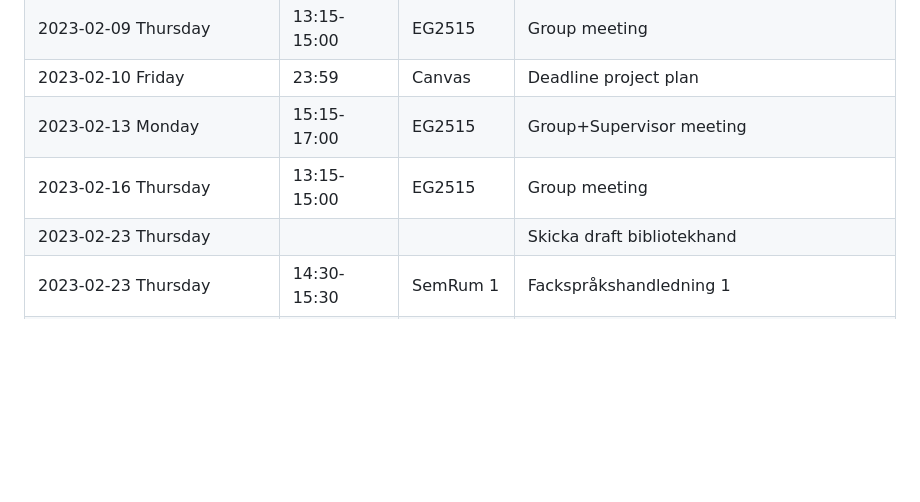
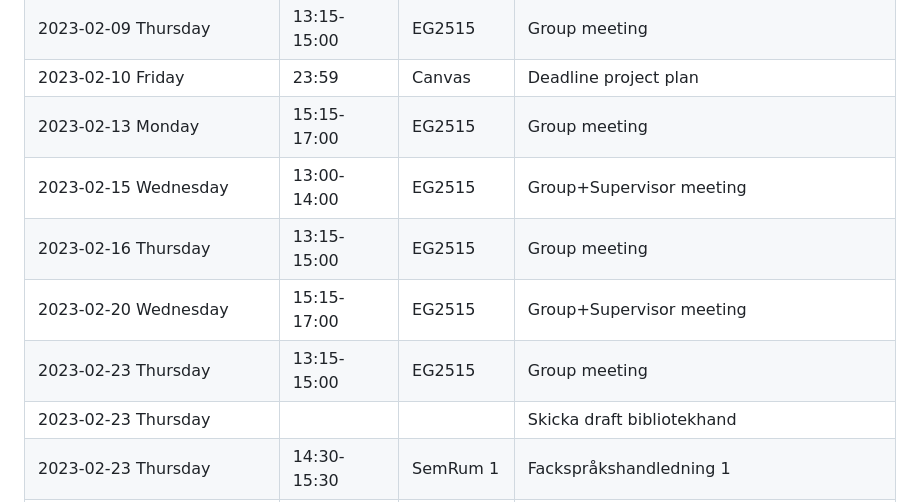
Before and after one commit to lokegustafsson/amba, a Markdown page: doc/calendar.md, the part around the change. Drawn GitHub-style; blank space fills up the shorter version.

Commit message:
Meeting notes with for extra meeting with Iulia + calendar updates

```diff
--- a/doc/calendar.md
+++ b/doc/calendar.md
@@ -9,8 +9,11 @@
 | 2023-02-06 Monday            | 15:15-17:00 | EG2515     | Group meeting                                 |
 | 2023-02-09 Thursday          | 13:15-15:00 | EG2515     | Group meeting                                 |
 | 2023-02-10 Friday            | 23:59       | Canvas     | Deadline project plan                         |
-| 2023-02-13 Monday            | 15:15-17:00 | EG2515     | Group+Supervisor meeting                      |
+| 2023-02-13 Monday            | 15:15-17:00 | EG2515     | Group meeting                                 |
+| 2023-02-15 Wednesday         | 13:00-14:00 | EG2515     | Group+Supervisor meeting                      |
 | 2023-02-16 Thursday          | 13:15-15:00 | EG2515     | Group meeting                                 |
+| 2023-02-20 Wednesday         | 15:15-17:00 | EG2515     | Group+Supervisor meeting                      |
+| 2023-02-23 Thursday          | 13:15-15:00 | EG2515     | Group meeting                                 |
 | 2023-02-23 Thursday          |             |            | Skicka draft bibliotekhand                    |
 | 2023-02-23 Thursday          | 14:30-15:30 | SemRum 1   | Fackspråkshandledning 1                       |
 | 2023-03-28 Tuesday           | 13:00-13:30 | Gruppyta 1 | Bibliotekshandledning 1                       |
```
Also changed, not shown: doc/2023-02-15.md (added, +37 -0 lines).
